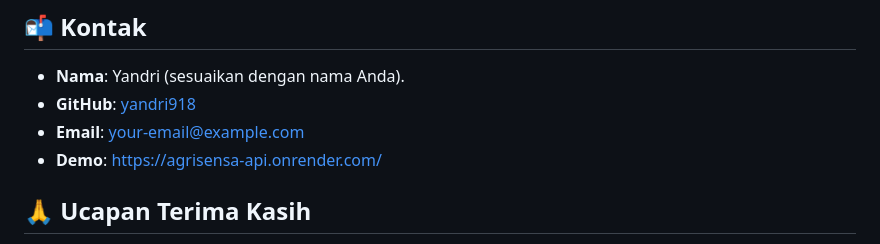
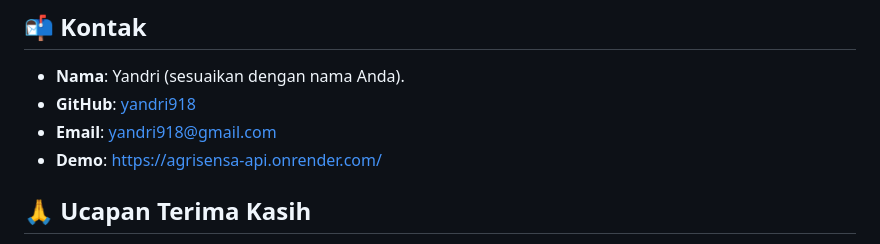
Before and after one commit to yandri918/agrisensa-api, a Markdown page: README.markdown, the part around the change. GitHub-like rendering.

```diff
--- a/README.markdown
+++ b/README.markdown
@@ -109,7 +109,7 @@ Silakan lihat [CONTRIBUTING.md](CONTRIBUTING.md) untuk panduan lebih lanjut.
 
 - **Nama**: Yandri (sesuaikan dengan nama Anda).
 - **GitHub**: [yandri918](https://github.com/yandri918)
-- **Email**: [your-email@example.com](mailto:your-email@example.com)
+- **Email**: yandri918@gmail.com
 - **Demo**: [https://agrisensa-api.onrender.com/](https://agrisensa-api.onrender.com/)
 
 ## 🙏 Ucapan Terima Kasih
```
